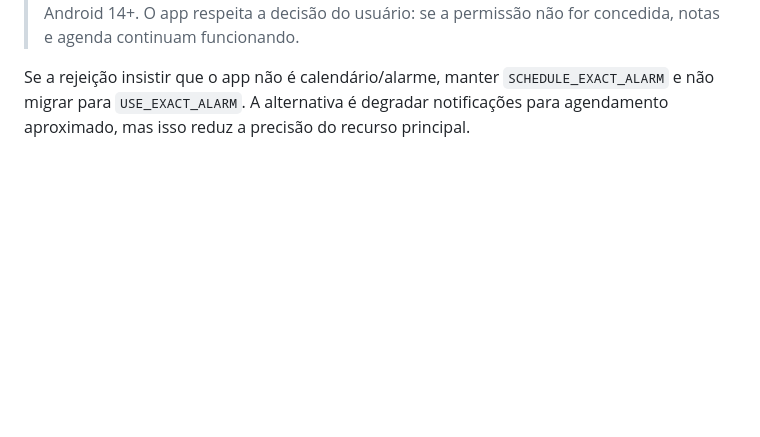
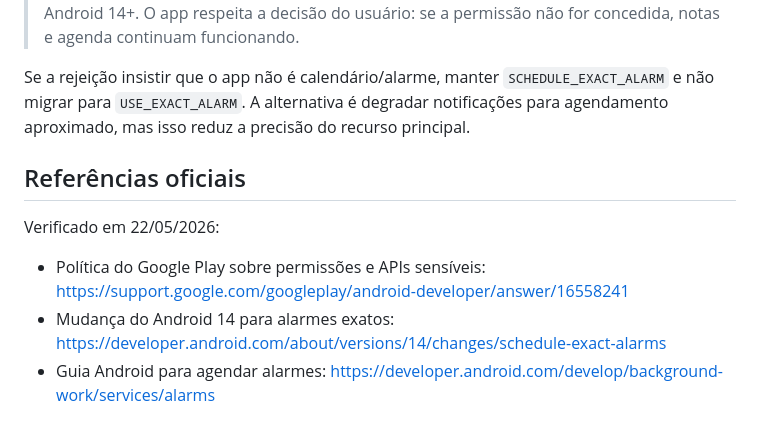
Before and after one commit to homi-lindo/curio, a Markdown page: docs/play-store-procedimento-permissoes.md, the part around the change. GitHub-like rendering; blank space fills up the shorter version.

Commit message:
Documentar fontes oficiais da submissao Play Store
A declaracao de permissoes do Android depende de politicas externas que mudam com o tempo, entao o procedimento em portugues agora registra as referencias oficiais consultadas e a data de verificacao.

Constraint: O app deve justificar SCHEDULE_EXACT_ALARM sem migrar para USE_EXACT_ALARM.
Rejected: Deixar as fontes apenas na conversa | a revisao futura precisa de rastro no repositorio.
Confidence: high
Scope-risk: narrow
Tested: Revisao documental contra Android Developers e Play Console Help em 22/05/2026.
Not-tested: Submissao real no Play Console, pois exige acao na conta do desenvolvedor.
Co-authored-by: OmX <omx@oh-my-codex.dev>

```diff
--- a/docs/play-store-procedimento-permissoes.md
+++ b/docs/play-store-procedimento-permissoes.md
@@ -199,3 +199,14 @@ Se a rejeição insistir que o app não é calendário/alarme, manter
 `SCHEDULE_EXACT_ALARM` e não migrar para `USE_EXACT_ALARM`. A alternativa é
 degradar notificações para agendamento aproximado, mas isso reduz a precisão do
 recurso principal.
+
+## Referências oficiais
+
+Verificado em 22/05/2026:
+
+- Política do Google Play sobre permissões e APIs sensíveis:
+  https://support.google.com/googleplay/android-developer/answer/16558241
+- Mudança do Android 14 para alarmes exatos:
+  https://developer.android.com/about/versions/14/changes/schedule-exact-alarms
+- Guia Android para agendar alarmes:
+  https://developer.android.com/develop/background-work/services/alarms
```
